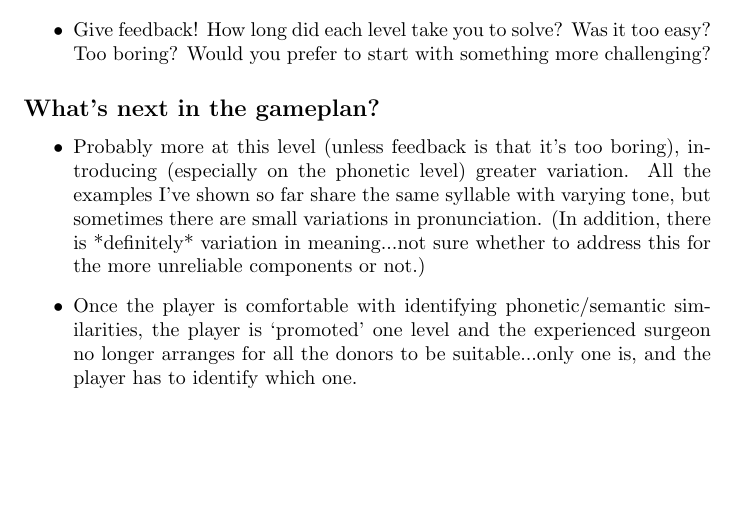
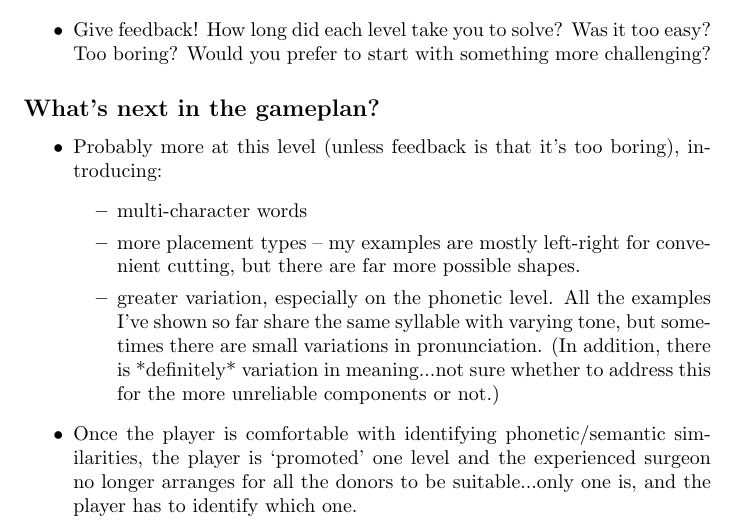
Before and after one commit to michelleful/HanziHospital, a LaTeX document (paper_prototype/instructions1.tex): part of page 3 of 3, cut so that both start at the same text, the shorter picture padded with empty space. Compiled offline with pdfLaTeX.

Commit message:
Added more variants to todo list

```diff
--- a/paper_prototype/instructions1.tex
+++ b/paper_prototype/instructions1.tex
@@ -62,7 +62,12 @@ When the player plays:
 \subsection*{What's next in the gameplan?}
 
 \begin{itemize}
-  \item Probably more at this level (unless feedback is that it's too boring), introducing (especially on the phonetic level) greater variation. All the examples I've shown so far share the same syllable with varying tone, but sometimes there are small variations in pronunciation. (In addition, there is *definitely* variation in meaning...not sure whether to address this for the more unreliable components or not.)
+  \item Probably more at this level (unless feedback is that it's too boring), introducing:
+    \begin{itemize}
+      \item multi-character words
+      \item more placement types -- my examples are mostly left-right for convenient cutting, but there are far more possible shapes.
+      \item greater variation, especially on the phonetic level. All the examples I've shown so far share the same syllable with varying tone, but sometimes there are small variations in pronunciation. (In addition, there is *definitely* variation in meaning...not sure whether to address this for the more unreliable components or not.)
+    \end{itemize}
   \item Once the player is comfortable with identifying phonetic/semantic similarities, the player is `promoted' one level and the experienced surgeon no longer arranges for all the donors to be suitable...only one is, and the player has to identify which one.
   \item As the player progresses, additional challenges come into play. More donors/distractors, more distractors with similar-looking components that you might mistake for the appropriate one...
   \item I'm thinking that in the final game there will be an interweave of narrative and gameplay. Most obviously, the player gets promoted up the food-chain in the hospital. But other things may occur as well and the tasks may change slightly from doing component transplants to, for example, cooperating with the police by identifying characters in `disguise'.
```
Also changed, not shown: paper_prototype/instructions1.pdf.
